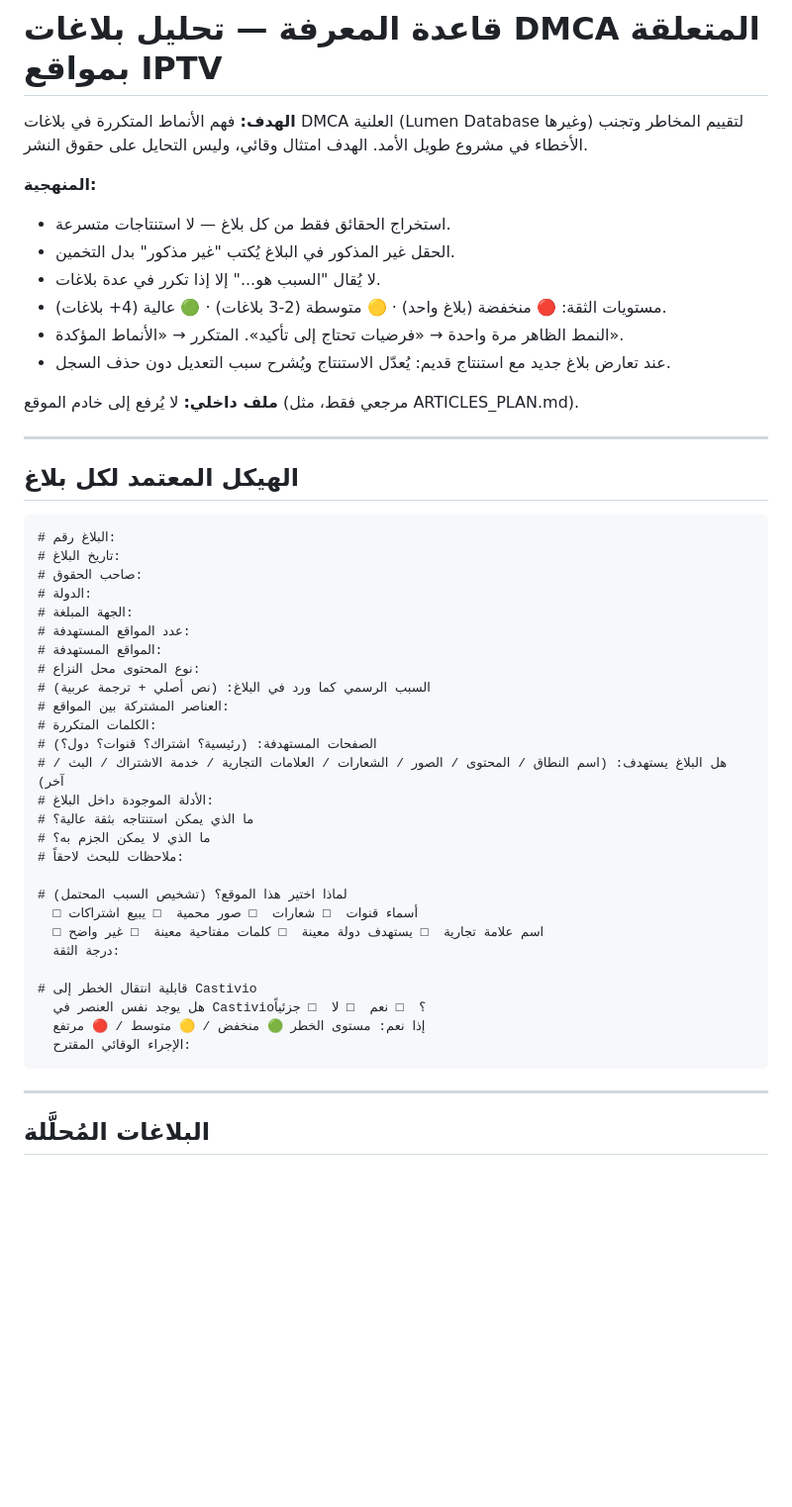
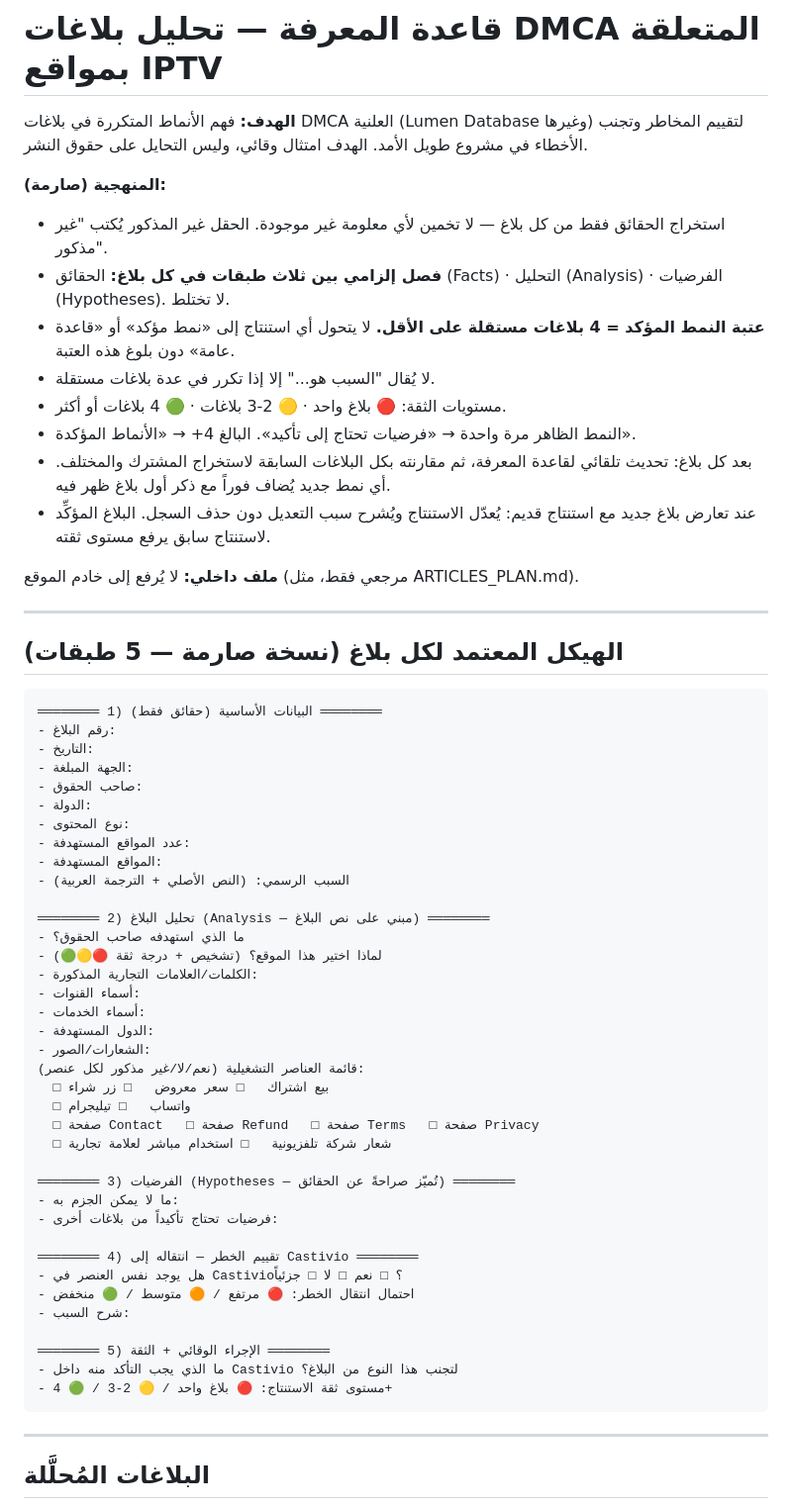
Before and after one commit to zamouriiiptv-beep/castivio-site, a Markdown page: DMCA_KNOWLEDGE_BASE.md, the part around the change. Shown at 99% size. GitHub-like rendering; blank space fills up the shorter version.

Commit message:
Formalize strict DMCA research methodology: Facts/Analysis/Hypotheses separation, 4-report pattern threshold, operational checklist

````diff
--- a/DMCA_KNOWLEDGE_BASE.md
+++ b/DMCA_KNOWLEDGE_BASE.md
@@ -2,48 +2,60 @@
 
 **الهدف:** فهم الأنماط المتكررة في بلاغات DMCA العلنية (Lumen Database وغيرها) لتقييم المخاطر وتجنب الأخطاء في مشروع طويل الأمد. الهدف امتثال وقائي، وليس التحايل على حقوق النشر.
 
-**المنهجية:**
-- استخراج الحقائق فقط من كل بلاغ — لا استنتاجات متسرعة.
-- الحقل غير المذكور في البلاغ يُكتب "غير مذكور" بدل التخمين.
-- لا يُقال "السبب هو..." إلا إذا تكرر في عدة بلاغات.
-- مستويات الثقة: 🔴 منخفضة (بلاغ واحد) · 🟡 متوسطة (2-3 بلاغات) · 🟢 عالية (4+ بلاغات).
-- النمط الظاهر مرة واحدة → «فرضيات تحتاج إلى تأكيد». المتكرر → «الأنماط المؤكدة».
-- عند تعارض بلاغ جديد مع استنتاج قديم: يُعدّل الاستنتاج ويُشرح سبب التعديل دون حذف السجل.
+**المنهجية (صارمة):**
+- استخراج الحقائق فقط من كل بلاغ — لا تخمين لأي معلومة غير موجودة. الحقل غير المذكور يُكتب "غير مذكور".
+- **فصل إلزامي بين ثلاث طبقات في كل بلاغ:** الحقائق (Facts) · التحليل (Analysis) · الفرضيات (Hypotheses). لا تختلط.
+- **عتبة النمط المؤكد = 4 بلاغات مستقلة على الأقل.** لا يتحول أي استنتاج إلى «نمط مؤكد» أو «قاعدة عامة» دون بلوغ هذه العتبة.
+- لا يُقال "السبب هو..." إلا إذا تكرر في عدة بلاغات مستقلة.
+- مستويات الثقة: 🔴 بلاغ واحد · 🟡 2-3 بلاغات · 🟢 4 بلاغات أو أكثر.
+- النمط الظاهر مرة واحدة → «فرضيات تحتاج إلى تأكيد». البالغ 4+ → «الأنماط المؤكدة».
+- بعد كل بلاغ: تحديث تلقائي لقاعدة المعرفة، ثم مقارنته بكل البلاغات السابقة لاستخراج المشترك والمختلف. أي نمط جديد يُضاف فوراً مع ذكر أول بلاغ ظهر فيه.
+- عند تعارض بلاغ جديد مع استنتاج قديم: يُعدّل الاستنتاج ويُشرح سبب التعديل دون حذف السجل. البلاغ المؤكِّد لاستنتاج سابق يرفع مستوى ثقته.
 
 **ملف داخلي:** لا يُرفع إلى خادم الموقع (مرجعي فقط، مثل ARTICLES_PLAN.md).
 
 ---
 
-## الهيكل المعتمد لكل بلاغ
+## الهيكل المعتمد لكل بلاغ (نسخة صارمة — 5 طبقات)
 
 ```
-# البلاغ رقم:
-# تاريخ البلاغ:
-# صاحب الحقوق:
-# الدولة:
-# الجهة المبلغة:
-# عدد المواقع المستهدفة:
-# المواقع المستهدفة:
-# نوع المحتوى محل النزاع:
-# السبب الرسمي كما ورد في البلاغ: (نص أصلي + ترجمة عربية)
-# العناصر المشتركة بين المواقع:
-# الكلمات المتكررة:
-# الصفحات المستهدفة: (رئيسية؟ اشتراك؟ قنوات؟ دول؟)
-# هل البلاغ يستهدف: (اسم النطاق / المحتوى / الصور / الشعارات / العلامات التجارية / خدمة الاشتراك / البث / آخر)
-# الأدلة الموجودة داخل البلاغ:
-# ما الذي يمكن استنتاجه بثقة عالية؟
-# ما الذي لا يمكن الجزم به؟
-# ملاحظات للبحث لاحقاً:
+════════ 1) البيانات الأساسية (حقائق فقط) ════════
+- رقم البلاغ:
+- التاريخ:
+- الجهة المبلغة:
+- صاحب الحقوق:
+- الدولة:
+- نوع المحتوى:
+- عدد المواقع المستهدفة:
+- المواقع المستهدفة:
+- السبب الرسمي: (النص الأصلي + الترجمة العربية)
 
-# لماذا اختير هذا الموقع؟ (تشخيص السبب المحتمل)
-  □ أسماء قنوات  □ شعارات  □ صور محمية  □ يبيع اشتراكات
-  □ اسم علامة تجارية  □ يستهدف دولة معينة  □ كلمات مفتاحية معينة  □ غير واضح
-  درجة الثقة:
+════════ 2) تحليل البلاغ (Analysis — مبني على نص البلاغ) ════════
+- ما الذي استهدفه صاحب الحقوق؟
+- لماذا اختير هذا الموقع؟ (تشخيص + درجة ثقة 🔴🟡🟢)
+- الكلمات/العلامات التجارية المذكورة:
+- أسماء القنوات:
+- أسماء الخدمات:
+- الدول المستهدفة:
+- الشعارات/الصور:
+قائمة العناصر التشغيلية (نعم/لا/غير مذكور لكل عنصر):
+  □ بيع اشتراك   □ سعر معروض   □ زر شراء
+  □ واتساب   □ تيليجرام
+  □ صفحة Contact   □ صفحة Refund   □ صفحة Terms   □ صفحة Privacy
+  □ شعار شركة تلفزيونية   □ استخدام مباشر لعلامة تجارية
 
-# قابلية انتقال الخطر إلى Castivio
-  هل يوجد نفس العنصر في Castivio؟  □ نعم  □ لا  □ جزئياً
-  إذا نعم: مستوى الخطر 🟢 منخفض / 🟡 متوسط / 🔴 مرتفع
-  الإجراء الوقائي المقترح:
+════════ 3) الفرضيات (Hypotheses — تُميّز صراحةً عن الحقائق) ════════
+- ما لا يمكن الجزم به:
+- فرضيات تحتاج تأكيداً من بلاغات أخرى:
+
+════════ 4) تقييم الخطر — انتقاله إلى Castivio ════════
+- هل يوجد نفس العنصر في Castivio؟ □ نعم □ لا □ جزئياً
+- احتمال انتقال الخطر: 🔴 مرتفع / 🟠 متوسط / 🟢 منخفض
+- شرح السبب:
+
+════════ 5) الإجراء الوقائي + الثقة ════════
+- ما الذي يجب التأكد منه داخل Castivio لتجنب هذا النوع من البلاغ؟
+- مستوى ثقة الاستنتاج: 🔴 بلاغ واحد / 🟡 2-3 / 🟢 4+
 ```
 
 ---
````
